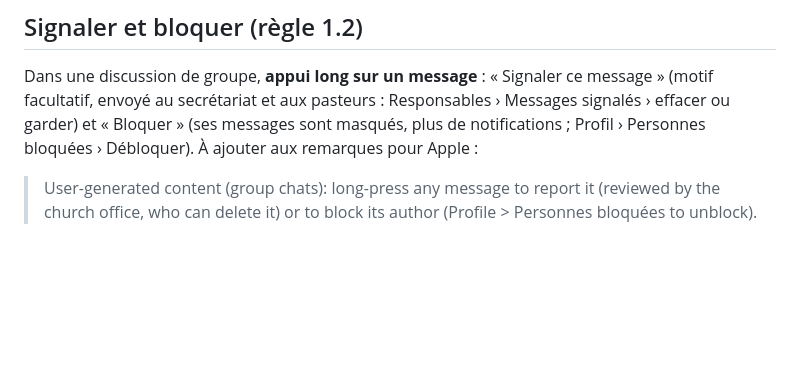
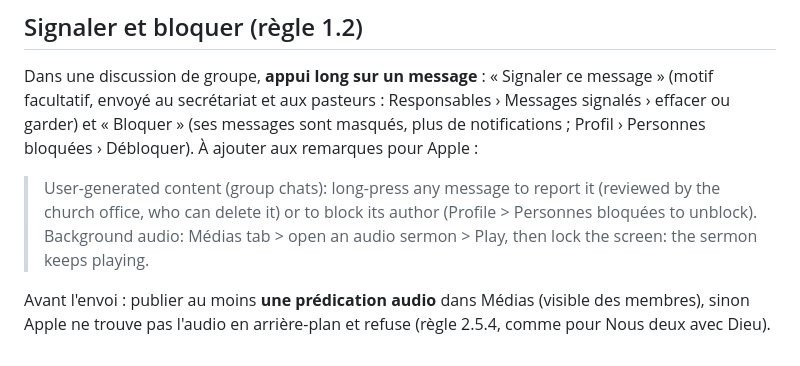
Before and after one commit to nathandamna-star/montagne-des-oliviers, a Markdown page: docs/publication-app-store.md, the part around the change. Rendered like a GitHub page; blank space fills up the shorter version.

Commit message:
Guide App Store : audio en arrière-plan (prédication à publier, remarque pour Apple)
Co-Authored-By: Claude Opus 5.5 <noreply@anthropic.com>
Claude-Session: https://claude.ai/code/session_01VNkqUuReGNSyLXjk8PwpN2

```diff
--- a/docs/publication-app-store.md
+++ b/docs/publication-app-store.md
@@ -88,3 +88,7 @@ Débloquer). À ajouter aux remarques pour Apple :
 
 > User-generated content (group chats): long-press any message to report it (reviewed by the church
 > office, who can delete it) or to block its author (Profile > Personnes bloquées to unblock).
+> Background audio: Médias tab > open an audio sermon > Play, then lock the screen: the sermon keeps playing.
+
+Avant l'envoi : publier au moins **une prédication audio** dans Médias (visible des membres), sinon Apple ne
+trouve pas l'audio en arrière-plan et refuse (règle 2.5.4, comme pour Nous deux avec Dieu).
```
